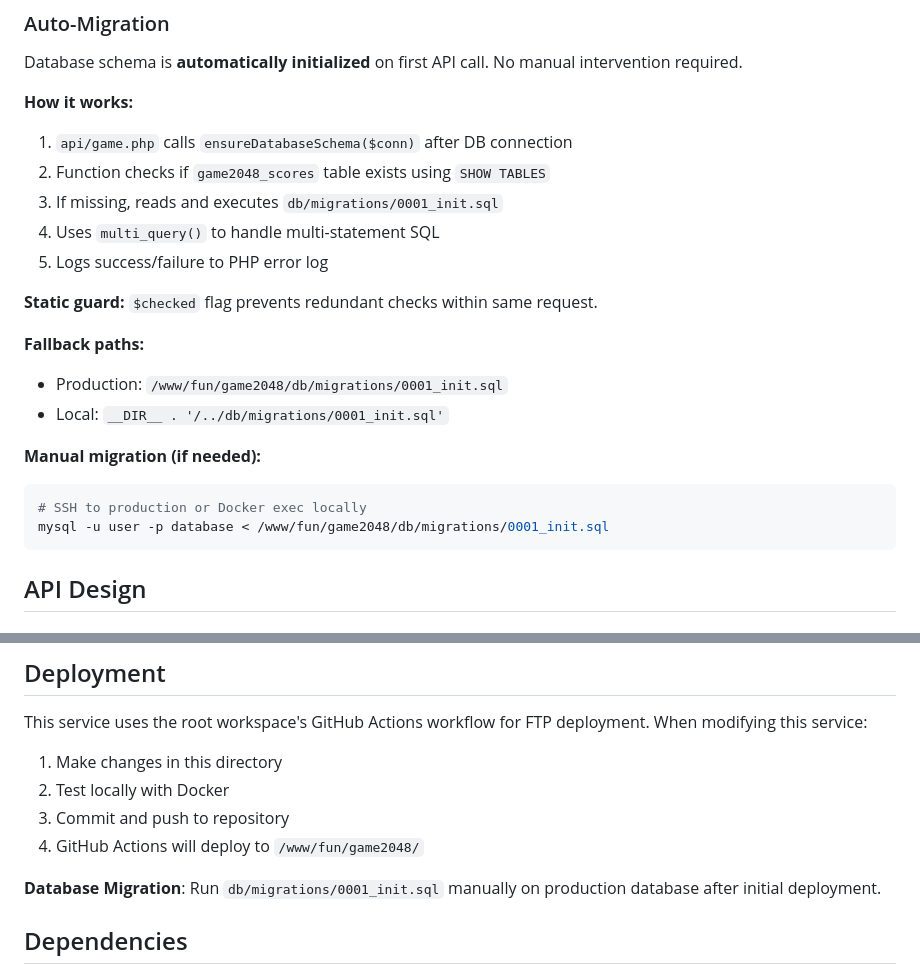
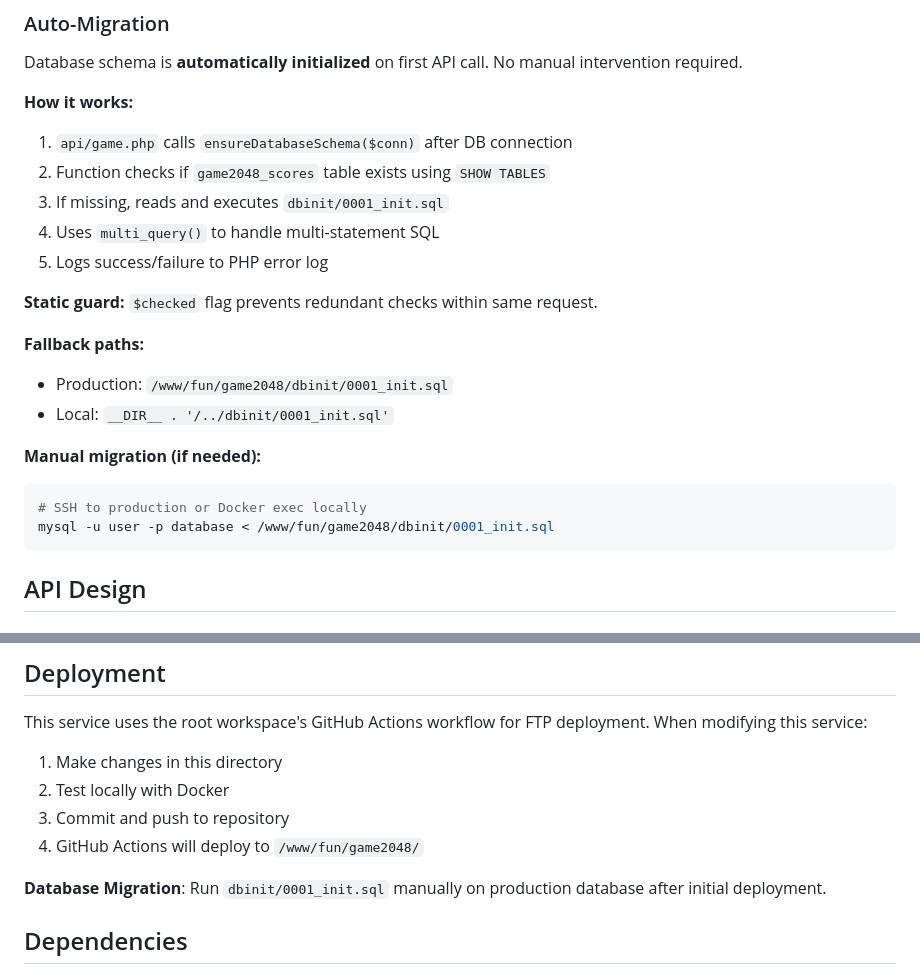
Before and after one commit to 1q2w-kr/game2048, a Markdown page: CLAUDE.md, 2 parts joined by grey strips. Rendered like a GitHub page.

````diff
--- a/CLAUDE.md
+++ b/CLAUDE.md
@@ -67,20 +67,20 @@ Database schema is **automatically initialized** on first API call. No manual in
 **How it works:**
 1. `api/game.php` calls `ensureDatabaseSchema($conn)` after DB connection
 2. Function checks if `game2048_scores` table exists using `SHOW TABLES`
-3. If missing, reads and executes `db/migrations/0001_init.sql`
+3. If missing, reads and executes `dbinit/0001_init.sql`
 4. Uses `multi_query()` to handle multi-statement SQL
 5. Logs success/failure to PHP error log
 
 **Static guard:** `$checked` flag prevents redundant checks within same request.
 
 **Fallback paths:**
-- Production: `/www/fun/game2048/db/migrations/0001_init.sql`
-- Local: `__DIR__ . '/../db/migrations/0001_init.sql'`
+- Production: `/www/fun/game2048/dbinit/0001_init.sql`
+- Local: `__DIR__ . '/../dbinit/0001_init.sql'`
 
 **Manual migration (if needed):**
 ```bash
 # SSH to production or Docker exec locally
-mysql -u user -p database < /www/fun/game2048/db/migrations/0001_init.sql
+mysql -u user -p database < /www/fun/game2048/dbinit/0001_init.sql
 ```
 
 ## API Design
@@ -260,7 +260,7 @@ This service uses the root workspace's GitHub Actions workflow for FTP deploymen
 4. GitHub Actions will deploy to `/www/fun/game2048/`
 
 **Database Migration**:
-Run `db/migrations/0001_init.sql` manually on production database after initial deployment.
+Run `dbinit/0001_init.sql` manually on production database after initial deployment.
 
 ## Dependencies
 
````
Also changed, not shown: AGENTS.md (+2 -2 lines), README.md (+2 -2 lines).
